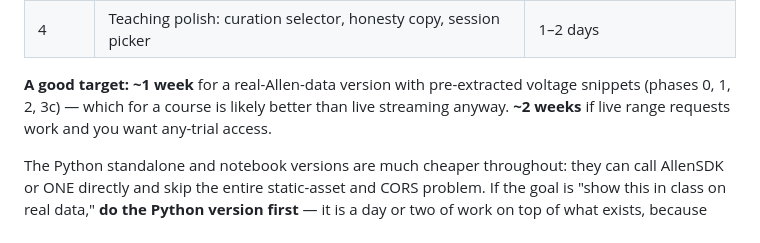
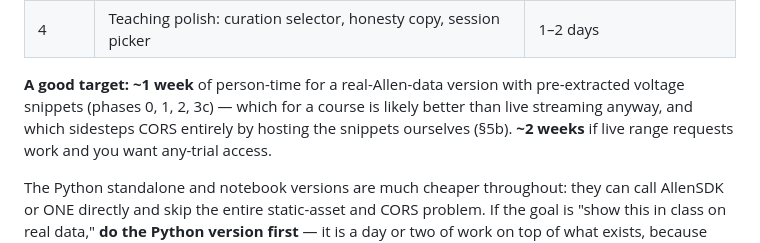
Before and after one commit to SteinmetzLab/GoodAnalysisPractice, a Markdown page: plotting_drilldown_demo/REAL_DATA_PLAN.md, the part around one of its changes. GitHub-like rendering.

```diff
--- a/plotting_drilldown_demo/REAL_DATA_PLAN.md
+++ b/plotting_drilldown_demo/REAL_DATA_PLAN.md
@@ -208,9 +256,10 @@ Rough, assuming one person who already knows this codebase:
 | 3e | Level 3 via IBL mtscomp-in-JS | 1–2 weeks, least certain |
 | 4 | Teaching polish: curation selector, honesty copy, session picker | 1–2 days |
 
-**A good target: ~1 week** for a real-Allen-data version with pre-extracted
-voltage snippets (phases 0, 1, 2, 3c) — which for a course is likely better
-than live streaming anyway.
+**A good target: ~1 week** of person-time for a real-Allen-data version with
+pre-extracted voltage snippets (phases 0, 1, 2, 3c) — which for a course is
+likely better than live streaming anyway, and which sidesteps CORS entirely by
+hosting the snippets ourselves (§5b).
 **~2 weeks** if live range requests work and you want any-trial access.
 
 The Python standalone and notebook versions are much cheaper throughout: they
```
Also changed, not shown: other parts of plotting_drilldown_demo/REAL_DATA_PLAN.md (+49 -1 lines).
